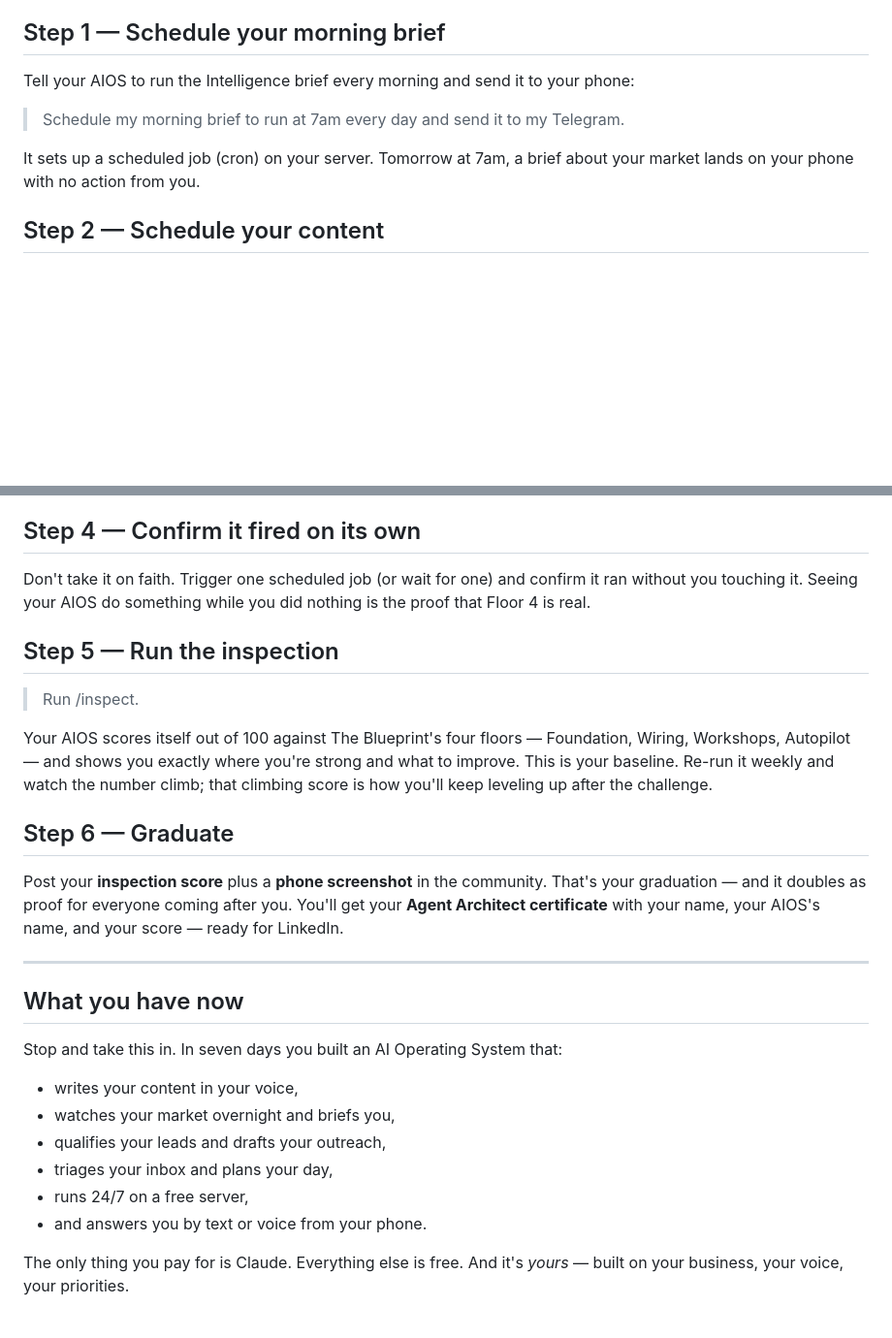
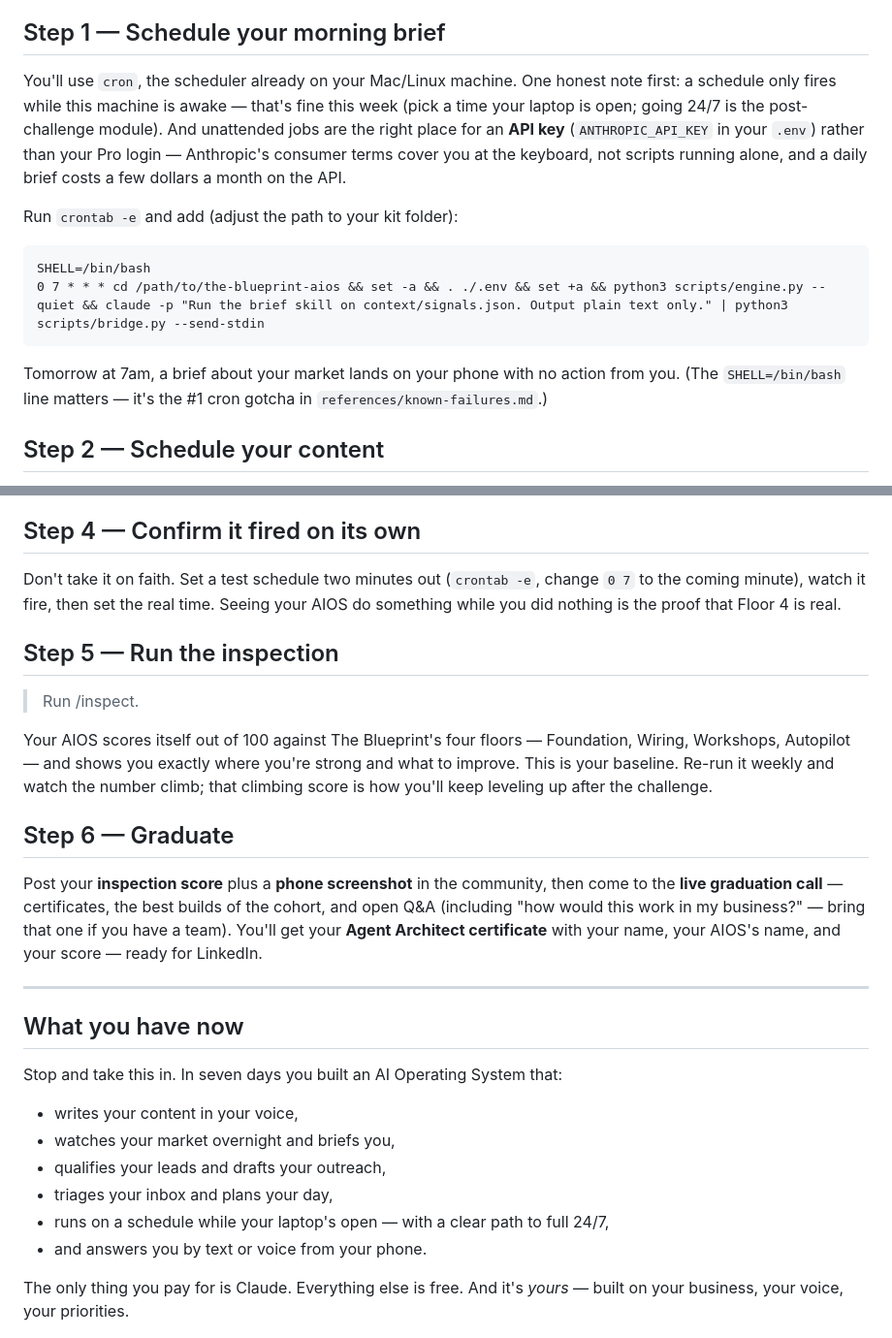
Before and after one commit to Govenor001/the-blueprint-aios, a Markdown page: curriculum/days/day-7.md, 2 parts joined by grey strips. Shown at 97% size. GitHub-like rendering; blank space fills up the shorter version.

Commit message:
fix: Day 7 real cron commands, API-key honesty, graduation call

````diff
--- a/curriculum/days/day-7.md
+++ b/curriculum/days/day-7.md
@@ -12,11 +12,16 @@ We saved automation for the end on purpose: **never put a job on a timer until i
 
 ## Step 1 — Schedule your morning brief
 
-Tell your AIOS to run the Intelligence brief every morning and send it to your phone:
+You'll use `cron`, the scheduler already on your Mac/Linux machine. One honest note first: a schedule only fires while this machine is awake — that's fine this week (pick a time your laptop is open; going 24/7 is the post-challenge module). And unattended jobs are the right place for an **API key** (`ANTHROPIC_API_KEY` in your `.env`) rather than your Pro login — Anthropic's consumer terms cover you at the keyboard, not scripts running alone, and a daily brief costs a few dollars a month on the API.
 
-> Schedule my morning brief to run at 7am every day and send it to my Telegram.
+Run `crontab -e` and add (adjust the path to your kit folder):
 
-It sets up a scheduled job (cron) on your server. Tomorrow at 7am, a brief about your market lands on your phone with no action from you.
+```
+SHELL=/bin/bash
+0 7 * * * cd /path/to/the-blueprint-aios && set -a && . ./.env && set +a && python3 scripts/engine.py --quiet && claude -p "Run the brief skill on context/signals.json. Output plain text only." | python3 scripts/bridge.py --send-stdin
+```
+
+Tomorrow at 7am, a brief about your market lands on your phone with no action from you. (The `SHELL=/bin/bash` line matters — it's the #1 cron gotcha in `references/known-failures.md`.)
 
 ## Step 2 — Schedule your content
 
@@ -30,7 +35,7 @@ Whatever wings you've made solid — lead follow-up, a weekly newsletter — put
 
 ## Step 4 — Confirm it fired on its own
 
-Don't take it on faith. Trigger one scheduled job (or wait for one) and confirm it ran without you touching it. Seeing your AIOS do something while you did nothing is the proof that Floor 4 is real.
+Don't take it on faith. Set a test schedule two minutes out (`crontab -e`, change `0 7` to the coming minute), watch it fire, then set the real time. Seeing your AIOS do something while you did nothing is the proof that Floor 4 is real.
 
 ## Step 5 — Run the inspection
 
@@ -40,7 +45,7 @@ Your AIOS scores itself out of 100 against The Blueprint's four floors — Found
 
 ## Step 6 — Graduate
 
-Post your **inspection score** plus a **phone screenshot** in the community. That's your graduation — and it doubles as proof for everyone coming after you. You'll get your **Agent Architect certificate** with your name, your AIOS's name, and your score — ready for LinkedIn.
+Post your **inspection score** plus a **phone screenshot** in the community, then come to the **live graduation call** — certificates, the best builds of the cohort, and open Q&A (including "how would this work in my business?" — bring that one if you have a team). You'll get your **Agent Architect certificate** with your name, your AIOS's name, and your score — ready for LinkedIn.
 
 ---
 
@@ -51,7 +56,7 @@ Stop and take this in. In seven days you built an AI Operating System that:
 - watches your market overnight and briefs you,
 - qualifies your leads and drafts your outreach,
 - triages your inbox and plans your day,
-- runs 24/7 on a free server,
+- runs on a schedule while your laptop's open — with a clear path to full 24/7,
 - and answers you by text or voice from your phone.
 
 The only thing you pay for is Claude. Everything else is free. And it's *yours* — built on your business, your voice, your priorities.
````
